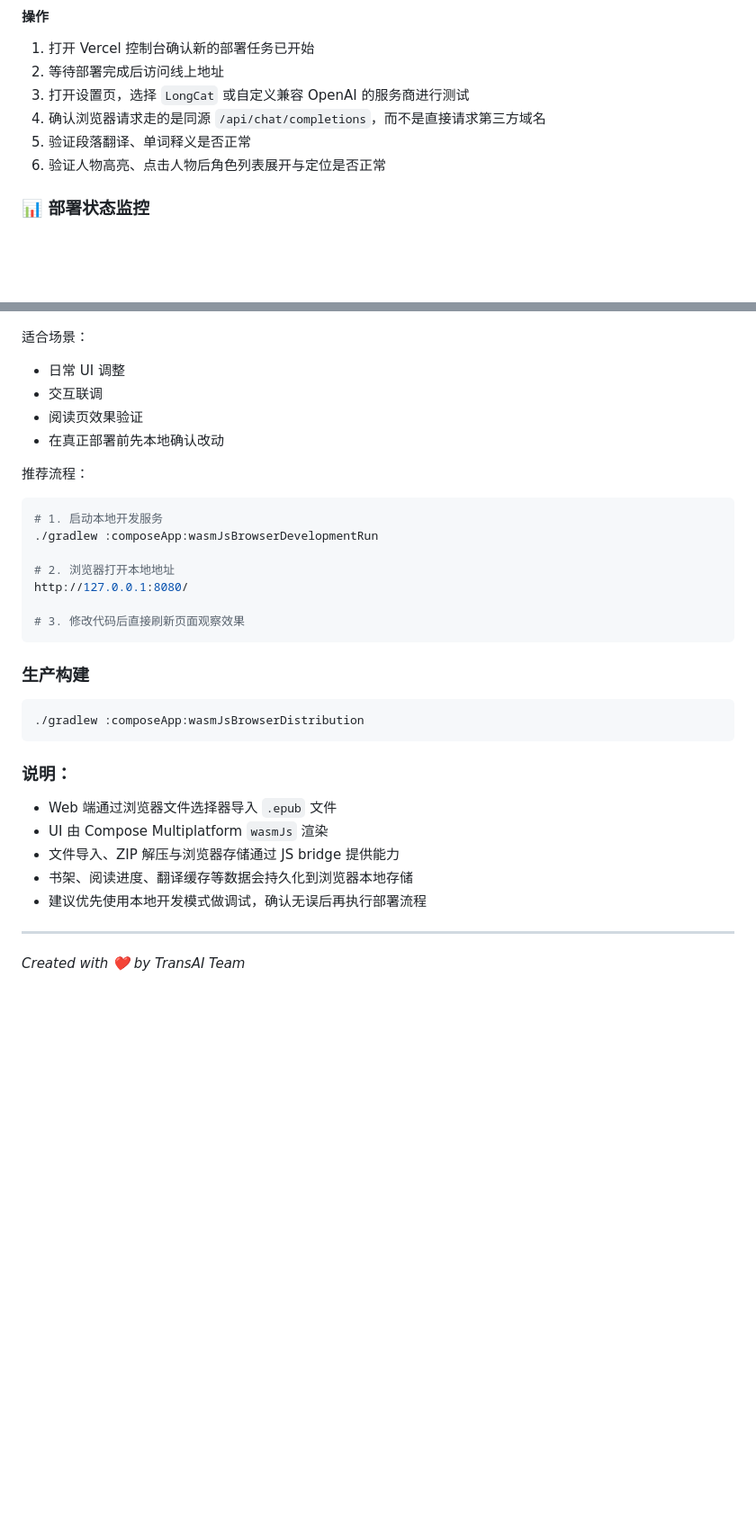
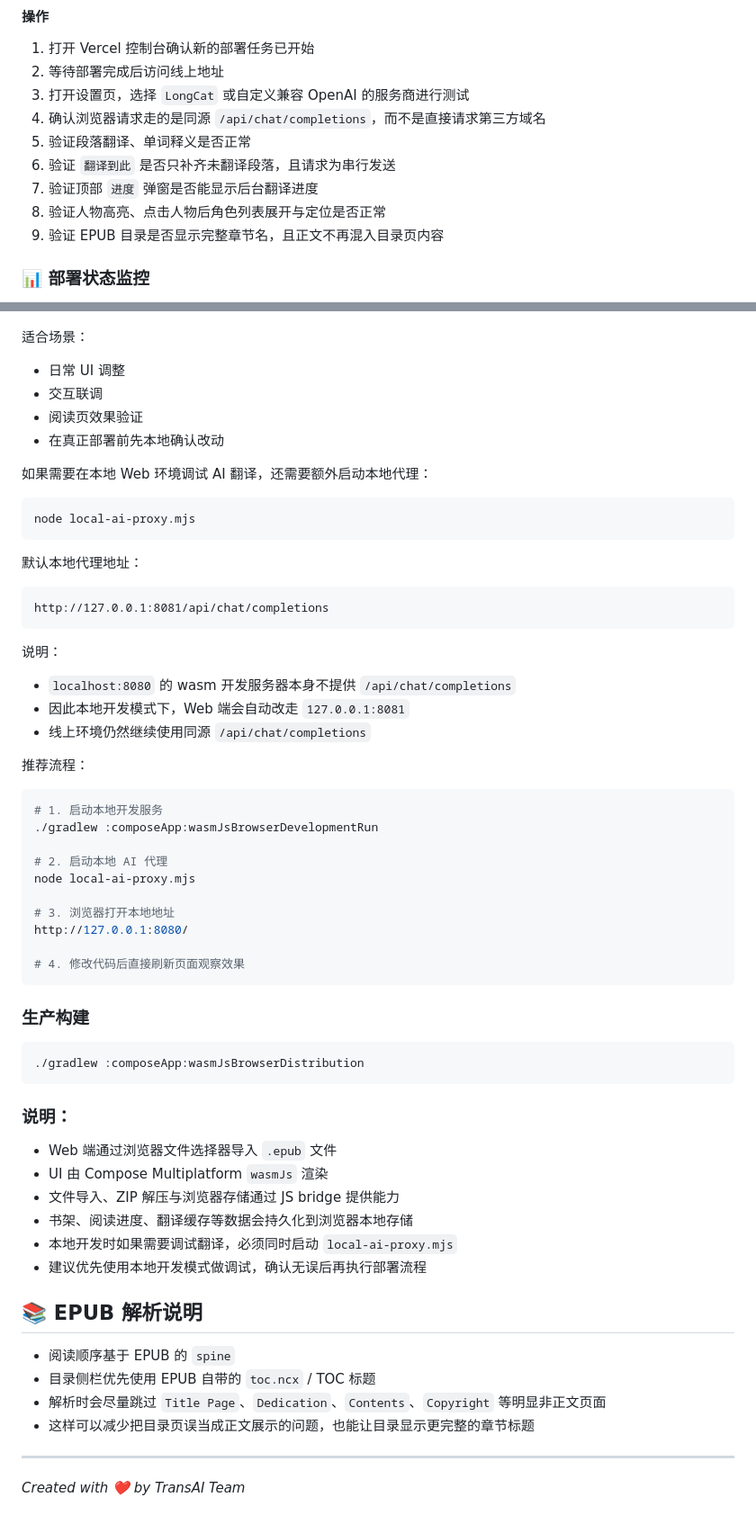
Before and after one commit to swithun-liu/transai2, a Markdown page: README.md, 2 parts joined by grey strips. Shown at 90% size. GitHub-like rendering; blank space fills up the shorter version.

Commit message:
docs: update reader workflow and local debug guide

````diff
--- a/README.md
+++ b/README.md
@@ -126,7 +137,10 @@ git push origin master
 3. 打开设置页，选择 `LongCat` 或自定义兼容 OpenAI 的服务商进行测试
 4. 确认浏览器请求走的是同源 `/api/chat/completions`，而不是直接请求第三方域名
 5. 验证段落翻译、单词释义是否正常
-6. 验证人物高亮、点击人物后角色列表展开与定位是否正常
+6. 验证 `翻译到此` 是否只补齐未翻译段落，且请求为串行发送
+7. 验证顶部 `进度` 弹窗是否能显示后台翻译进度
+8. 验证人物高亮、点击人物后角色列表展开与定位是否正常
+9. 验证 EPUB 目录是否显示完整章节名，且正文不再混入目录页内容
 
 ### 📊 部署状态监控
 
@@ -182,16 +196,37 @@ http://127.0.0.1:8080/
 - 阅读页效果验证
 - 在真正部署前先本地确认改动
 
+如果需要在本地 Web 环境调试 AI 翻译，还需要额外启动本地代理：
+
+```bash
+node local-ai-proxy.mjs
+```
+
+默认本地代理地址：
+
+```text
+http://127.0.0.1:8081/api/chat/completions
+```
+
+说明：
+
+- `localhost:8080` 的 wasm 开发服务器本身不提供 `/api/chat/completions`
+- 因此本地开发模式下，Web 端会自动改走 `127.0.0.1:8081`
+- 线上环境仍然继续使用同源 `/api/chat/completions`
+
 推荐流程：
 
 ```bash
 # 1. 启动本地开发服务
 ./gradlew :composeApp:wasmJsBrowserDevelopmentRun
 
-# 2. 浏览器打开本地地址
+# 2. 启动本地 AI 代理
+node local-ai-proxy.mjs
+
+# 3. 浏览器打开本地地址
 http://127.0.0.1:8080/
 
-# 3. 修改代码后直接刷新页面观察效果
+# 4. 修改代码后直接刷新页面观察效果
 ```
 
 ### 生产构建
@@ -204,7 +239,15 @@ http://127.0.0.1:8080/
 - UI 由 Compose Multiplatform `wasmJs` 渲染
 - 文件导入、ZIP 解压与浏览器存储通过 JS bridge 提供能力
 - 书架、阅读进度、翻译缓存等数据会持久化到浏览器本地存储
+- 本地开发时如果需要调试翻译，必须同时启动 `local-ai-proxy.mjs`
 - 建议优先使用本地开发模式做调试，确认无误后再执行部署流程
+
+## 📚 EPUB 解析说明
+
+- 阅读顺序基于 EPUB 的 `spine`
+- 目录侧栏优先使用 EPUB 自带的 `toc.ncx` / TOC 标题
+- 解析时会尽量跳过 `Title Page`、`Dedication`、`Contents`、`Copyright` 等明显非正文页面
+- 这样可以减少把目录页误当成正文展示的问题，也能让目录显示更完整的章节标题
 
 ---
 
````
Also changed, not shown: other parts of README.md (+11 -0 lines).
